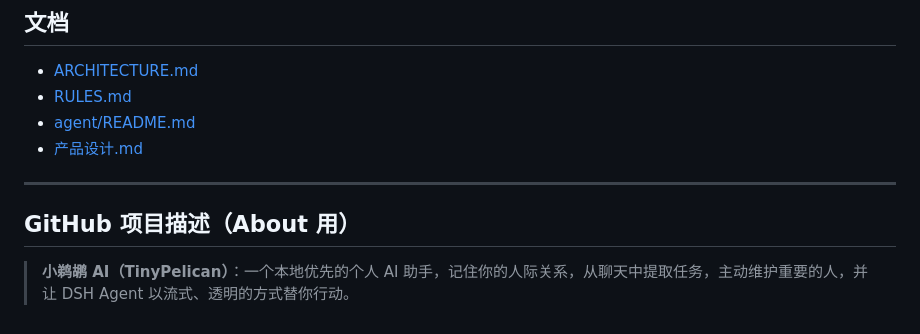
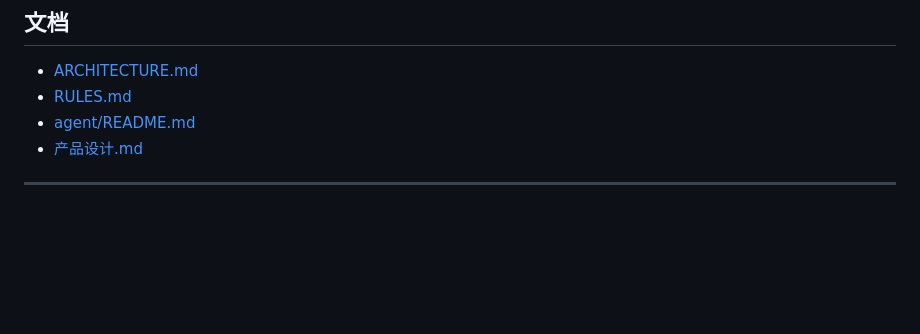
Before and after one commit to Oii6111/TinyPelican, a Markdown page: README.zh-CN.md, the part around the change. Drawn GitHub-style; blank space fills up the shorter version.

Commit message:
Delete GitHub project description from README
Remove project description section for TinyPelican AI.

```diff
--- a/README.zh-CN.md
+++ b/README.zh-CN.md
@@ -177,7 +177,3 @@ tests/        单元/集成测试
 - [产品设计.md](产品设计.md)
 
 ---
-
-## GitHub 项目描述（About 用）
-
-> **小鹈鹕 AI（TinyPelican）**：一个本地优先的个人 AI 助手，记住你的人际关系，从聊天中提取任务，主动维护重要的人，并让 DSH Agent 以流式、透明的方式替你行动。
```
